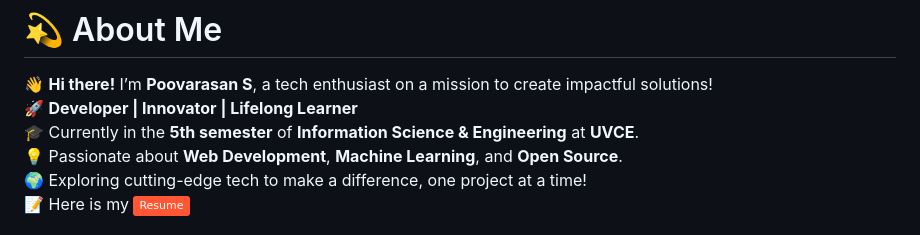
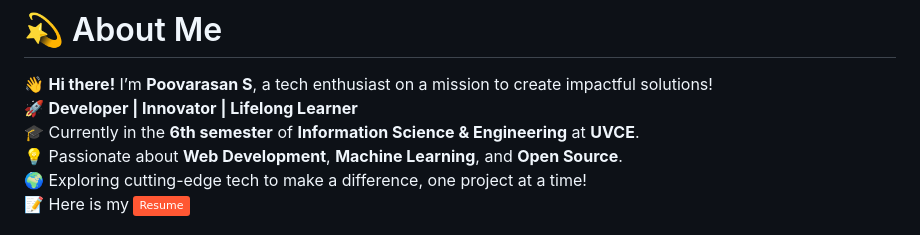
Before and after one commit to poovarasansivakumar2003/poovarasansivakumar2003, a Markdown page: README.md, the part around the change. GitHub-like rendering; badges without logos.

```diff
--- a/README.md
+++ b/README.md
@@ -1,7 +1,7 @@
 # 💫 About Me
 👋 **Hi there!** I’m **Poovarasan S**, a tech enthusiast on a mission to create impactful solutions!
 🚀 **Developer | Innovator | Lifelong Learner**
-🎓 Currently in the **5th semester** of **Information Science & Engineering** at **UVCE**.
+🎓 Currently in the **6th semester** of **Information Science & Engineering** at **UVCE**.
 💡 Passionate about **Web Development**, **Machine Learning**, and **Open Source**.
 🌍 Exploring cutting-edge tech to make a difference, one project at a time!
 📝 Here is my [![Resume](https://img.shields.io/badge/Resume-%23FF5733.svg?logo=adobeacrobatreader&logoColor=white)](https://drive.google.com/file/d/1IXhxXrapzXoyBwAMmrfVTO-4GeNRK-NZ/view?usp=sharing)
```
